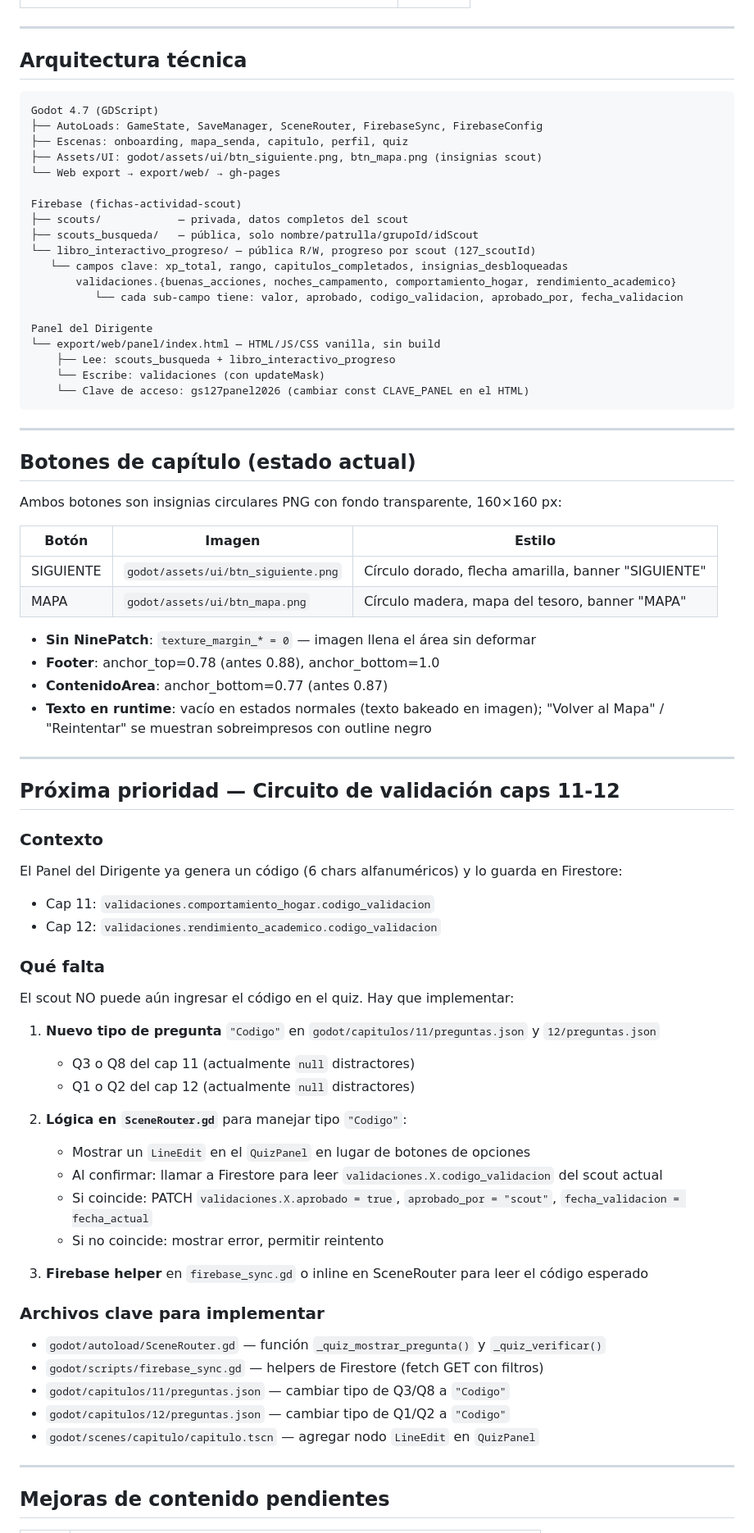
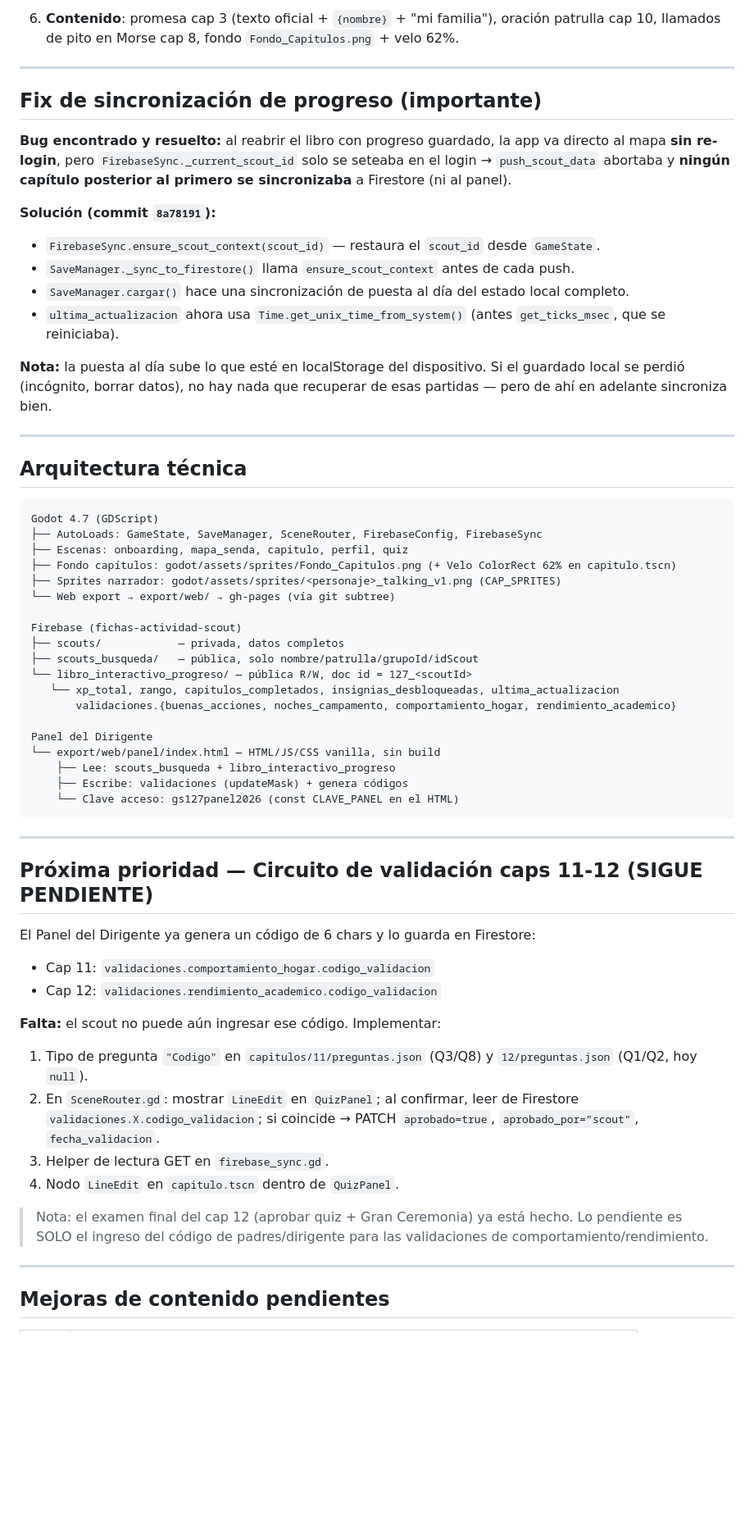
Before and after one commit to gaffyjes99-bot/investidura127, a Markdown page: HANDOFF.md, the part around one of its changes. Shown at 82% size. GitHub-like rendering; blank space fills up the shorter version.

````diff
--- a/HANDOFF.md
+++ b/HANDOFF.md
@@ -32,3 +68,22 @@ App web educativa (Godot 4.7 → WebGL) para scouts del Grupo 127 de Colombia.
+6. **Contenido**: promesa cap 3 (texto oficial + `{nombre}` + "mi familia"), oración patrulla cap 10,
+   llamados de pito en Morse cap 8, fondo `Fondo_Capitulos.png` + velo 62%.
+
+---
+
+## Fix de sincronización de progreso (importante)
+
+**Bug encontrado y resuelto:** al reabrir el libro con progreso guardado, la app va directo al mapa
+**sin re-login**, pero `FirebaseSync._current_scout_id` solo se seteaba en el login → `push_scout_data`
+abortaba y **ningún capítulo posterior al primero se sincronizaba** a Firestore (ni al panel).
+
+**Solución (commit `8a78191`):**
+- `FirebaseSync.ensure_scout_context(scout_id)` — restaura el `scout_id` desde `GameState`.
+- `SaveManager._sync_to_firestore()` llama `ensure_scout_context` antes de cada push.
+- `SaveManager.cargar()` hace una sincronización de puesta al día del estado local completo.
+- `ultima_actualizacion` ahora usa `Time.get_unix_time_from_system()` (antes `get_ticks_msec`, que se reiniciaba).
+
+**Nota:** la puesta al día sube lo que esté en localStorage del dispositivo. Si el guardado local se perdió
+(incógnito, borrar datos), no hay nada que recuperar de esas partidas — pero de ahí en adelante sincroniza bien.
 
 ---
 
@@ -36,72 +91,43 @@ App web educativa (Godot 4.7 → WebGL) para scouts del Grupo 127 de Colombia.
 
 ```
 Godot 4.7 (GDScript)
-├── AutoLoads: GameState, SaveManager, SceneRouter, FirebaseSync, FirebaseConfig
+├── AutoLoads: GameState, SaveManager, SceneRouter, FirebaseConfig, FirebaseSync
 ├── Escenas: onboarding, mapa_senda, capitulo, perfil, quiz
-├── Assets/UI: godot/assets/ui/btn_siguiente.png, btn_mapa.png (insignias scout)
-└── Web export → export/web/ → gh-pages
+├── Fondo capítulos: godot/assets/sprites/Fondo_Capitulos.png (+ Velo ColorRect 62% en capitulo.tscn)
+├── Sprites narrador: godot/assets/sprites/<personaje>_talking_v1.png (CAP_SPRITES)
+└── Web export → export/web/ → gh-pages (vía git subtree)
 
 Firebase (fichas-actividad-scout)
-├── scouts/            — privada, datos completos del scout
+├── scouts/            — privada, datos completos
 ├── scouts_busqueda/   — pública, solo nombre/patrulla/grupoId/idScout
-└── libro_interactivo_progreso/ — pública R/W, progreso por scout (127_scoutId)
-   └── campos clave: xp_total, rango, capitulos_completados, insignias_desbloqueadas
+└── libro_interactivo_progreso/ — pública R/W, doc id = 127_<scoutId>
+   └── xp_total, rango, capitulos_completados, insignias_desbloqueadas, ultima_actualizacion
        validaciones.{buenas_acciones, noches_campamento, comportamiento_hogar, rendimiento_academico}
-          └── cada sub-campo tiene: valor, aprobado, codigo_validacion, aprobado_por, fecha_validacion
 
 Panel del Dirigente
 └── export/web/panel/index.html — HTML/JS/CSS vanilla, sin build
     ├── Lee: scouts_busqueda + libro_interactivo_progreso
-    └── Escribe: validaciones (con updateMask)
-    └── Clave de acceso: gs127panel2026 (cambiar const CLAVE_PANEL en el HTML)
+    ├── Escribe: validaciones (updateMask) + genera códigos
+    └── Clave acceso: gs127panel2026 (const CLAVE_PANEL en el HTML)
 ```
 
 ---
 
-## Botones de capítulo (estado actual)
+## Próxima prioridad — Circuito de validación caps 11-12 (SIGUE PENDIENTE)
 
-Ambos botones son insignias circulares PNG con fondo transparente, 160×160 px:
-
-| Botón | Imagen | Estilo |
-|-------|--------|--------|
-| SIGUIENTE | `godot/assets/ui/btn_siguiente.png` | Círculo dorado, flecha amarilla, banner "SIGUIENTE" |
-| MAPA | `godot/assets/ui/btn_mapa.png` | Círculo madera, mapa del tesoro, banner "MAPA" |
-
-- **Sin NinePatch**: `texture_margin_* = 0` — imagen llena el área sin deformar
-- **Footer**: anchor_top=0.78 (antes 0.88), anchor_bottom=1.0
-- **ContenidoArea**: anchor_bottom=0.77 (antes 0.87)
-- **Texto en runtime**: vacío en estados normales (texto bakeado en imagen); "Volver al Mapa" / "Reintentar" se muestran sobreimpresos con outline negro
-
----
-
-## Próxima prioridad — Circuito de validación caps 11-12
-
-### Contexto
-El Panel del Dirigente ya genera un código (6 chars alfanuméricos) y lo guarda en Firestore:
+El Panel del Dirigente ya genera un código de 6 chars y lo guarda en Firestore:
 - Cap 11: `validaciones.comportamiento_hogar.codigo_validacion`
 - Cap 12: `validaciones.rendimiento_academico.codigo_validacion`
 
-### Qué falta
-El scout NO puede aún ingresar el código en el quiz. Hay que implementar:
+**Falta:** el scout no puede aún ingresar ese código. Implementar:
+1. Tipo de pregunta `"Codigo"` en `capitulos/11/preguntas.json` (Q3/Q8) y `12/preguntas.json` (Q1/Q2, hoy `null`).
+2. En `SceneRouter.gd`: mostrar `LineEdit` en `QuizPanel`; al confirmar, leer de Firestore
+   `validaciones.X.codigo_validacion`; si coincide → PATCH `aprobado=true`, `aprobado_por="scout"`, `fecha_validacion`.
+3. Helper de lectura GET en `firebase_sync.gd`.
+4. Nodo `LineEdit` en `capitulo.tscn` dentro de `QuizPanel`.
 
-1. **Nuevo tipo de pregunta** `"Codigo"` en `godot/capitulos/11/preguntas.json` y `12/preguntas.json`
-   - Q3 o Q8 del cap 11 (actualmente `null` distractores)
-   - Q1 o Q2 del cap 12 (actualmente `null` distractores)
-
-2. **Lógica en `SceneRouter.gd`** para manejar tipo `"Codigo"`:
-   - Mostrar un `LineEdit` en el `QuizPanel` en lugar de botones de opciones
-   - Al confirmar: llamar a Firestore para leer `validaciones.X.codigo_validacion` del scout actual
-   - Si coincide: PATCH `validaciones.X.aprobado = true`, `aprobado_por = "scout"`, `fecha_validacion = fecha_actual`
-   - Si no coincide: mostrar error, permitir reintento
-
-3. **Firebase helper** en `firebase_sync.gd` o inline en SceneRouter para leer el código esperado
-
-### Archivos clave para implementar
-- `godot/autoload/SceneRouter.gd` — función `_quiz_mostrar_pregunta()` y `_quiz_verificar()`
-- `godot/scripts/firebase_sync.gd` — helpers de Firestore (fetch GET con filtros)
-- `godot/capitulos/11/preguntas.json` — cambiar tipo de Q3/Q8 a `"Codigo"`
-- `godot/capitulos/12/preguntas.json` — cambiar tipo de Q1/Q2 a `"Codigo"`
-- `godot/scenes/capitulo/capitulo.tscn` — agregar nodo `LineEdit` en `QuizPanel`
+> Nota: el examen final del cap 12 (aprobar quiz + Gran Ceremonia) ya está hecho. Lo pendiente es
+> SOLO el ingreso del código de padres/dirigente para las validaciones de comportamiento/rendimiento.
 
 ---
 
````
Also changed, not shown: other parts of HANDOFF.md (+111 -78 lines).
